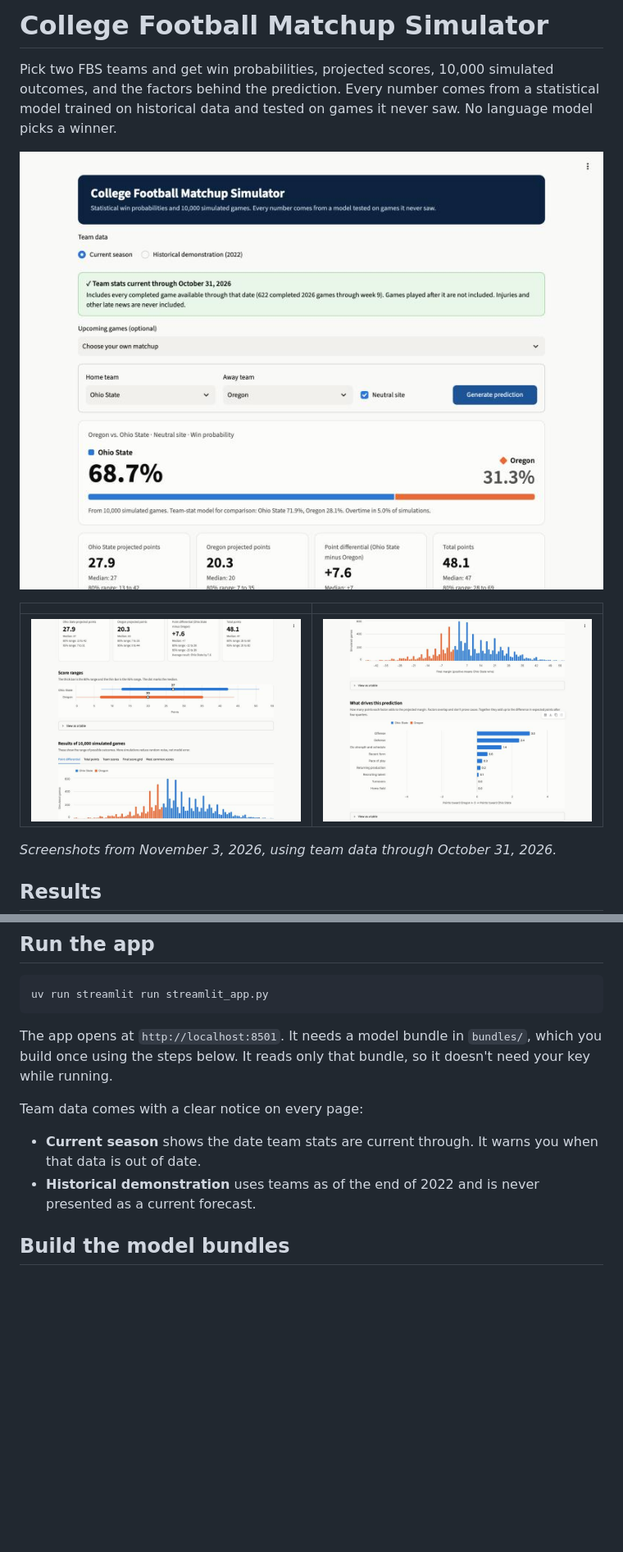
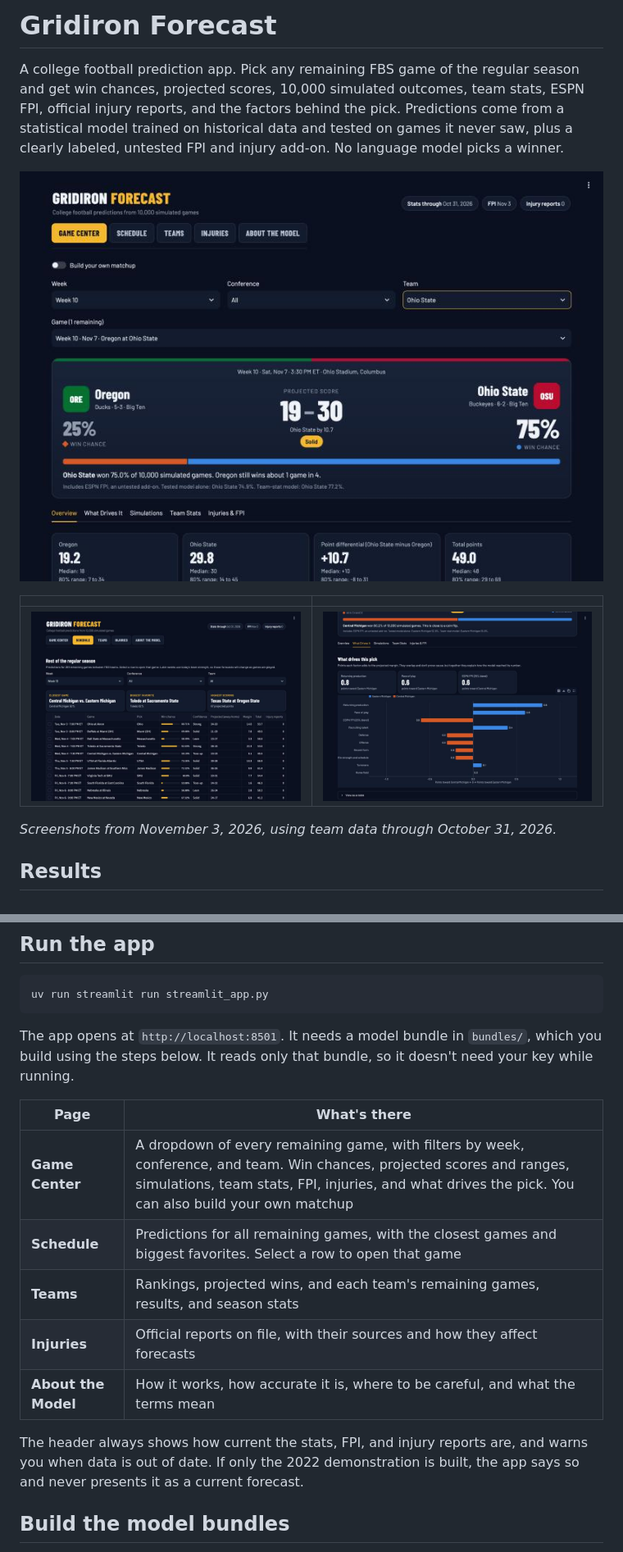
Before and after one commit to billytheballer/SportsSimulation, a Markdown page: README.md, 2 parts joined by grey strips. Shown at 82% size. Rendered like a GitHub page; pictures changed too: docs/images/factors.jpg, docs/images/prediction.jpg, docs/images/schedule.jpg (added); blank space fills up the shorter version.

````diff
--- a/README.md
+++ b/README.md
@@ -1,6 +1,7 @@
-# College Football Matchup Simulator
+# Gridiron Forecast
 
-Pick two FBS teams and get win probabilities, projected scores, 10,000 simulated outcomes, and the
-factors behind the prediction. Every number comes from a statistical model trained on historical
-data and tested on games it never saw. No language model picks a winner.
+A college football prediction app. Pick any remaining FBS game of the regular season and get win chances,
+projected scores, 10,000 simulated outcomes, team stats, ESPN FPI, official injury reports, and the factors
+behind the pick. Predictions come from a statistical model trained on historical data and tested on games it
+never saw, plus a clearly labeled, untested FPI and injury add-on. No language model picks a winner.
 
@@ -8,7 +9,7 @@ data and tested on games it never saw. No language model picks a winner.
 
 | | |
 |---|---|
-| ![Score ranges and simulated results](docs/images/score-ranges.jpg) | ![The factors behind the prediction](docs/images/factors.jpg) |
+| ![Predictions for the rest of the season](docs/images/schedule.jpg) | ![The factors behind a prediction](docs/images/factors.jpg) |
 
 *Screenshots from November 3, 2026, using team data through October 31, 2026.*
 
@@ -64,13 +65,19 @@ Then paste your key into `.env`. Git ignores this file, so your key won't be pub
 uv run streamlit run streamlit_app.py
 ```
 
-The app opens at `http://localhost:8501`. It needs a model bundle in `bundles/`, which you build once
-using the steps below. It reads only that bundle, so it doesn't need your key while running.
+The app opens at `http://localhost:8501`. It needs a model bundle in `bundles/`, which you build using the
+steps below. It reads only that bundle, so it doesn't need your key while running.
 
-Team data comes with a clear notice on every page:
+| Page | What's there |
+|---|---|
+| **Game Center** | A dropdown of every remaining game, with filters by week, conference, and team. Win chances, projected scores and ranges, simulations, team stats, FPI, injuries, and what drives the pick. You can also build your own matchup |
+| **Schedule** | Predictions for all remaining games, with the closest games and biggest favorites. Select a row to open that game |
+| **Teams** | Rankings, projected wins, and each team's remaining games, results, and season stats |
+| **Injuries** | Official reports on file, with their sources and how they affect forecasts |
+| **About the Model** | How it works, how accurate it is, where to be careful, and what the terms mean |
 
-- **Current season** shows the date team stats are current through. It warns you when that data is out of date.
-- **Historical demonstration** uses teams as of the end of 2022 and is never presented as a current forecast.
+The header always shows how current the stats, FPI, and injury reports are, and warns you when data is out of date.
+If only the 2022 demonstration is built, the app says so and never presents it as a current forecast.
 
 ## Build the model bundles
 
````
Also changed, not shown: other parts of README.md (+1 -1 lines), docs/PUBLISHING.md (+4 -3 lines), docs/ROADMAP.md (+1 -0 lines), 13 other files.
